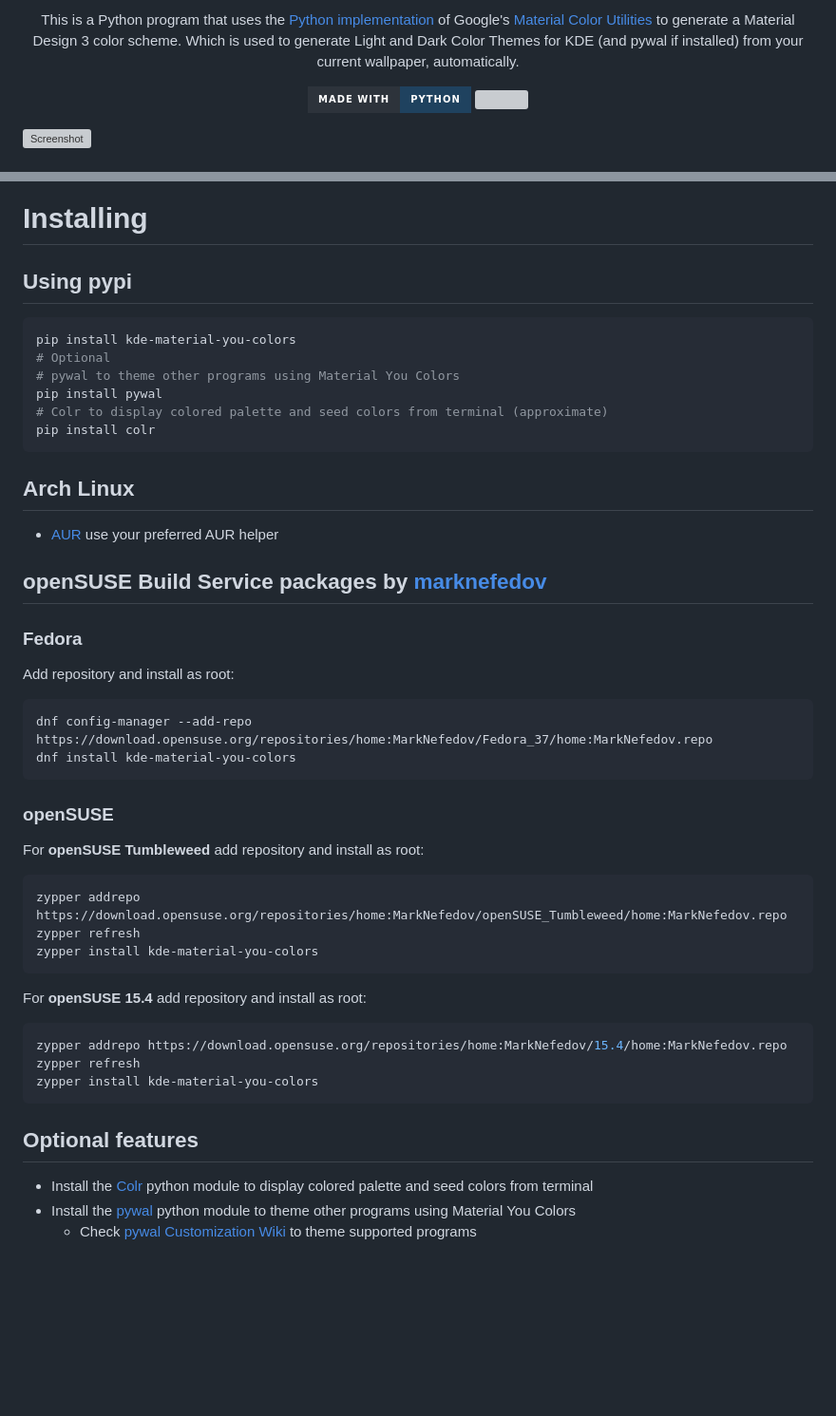
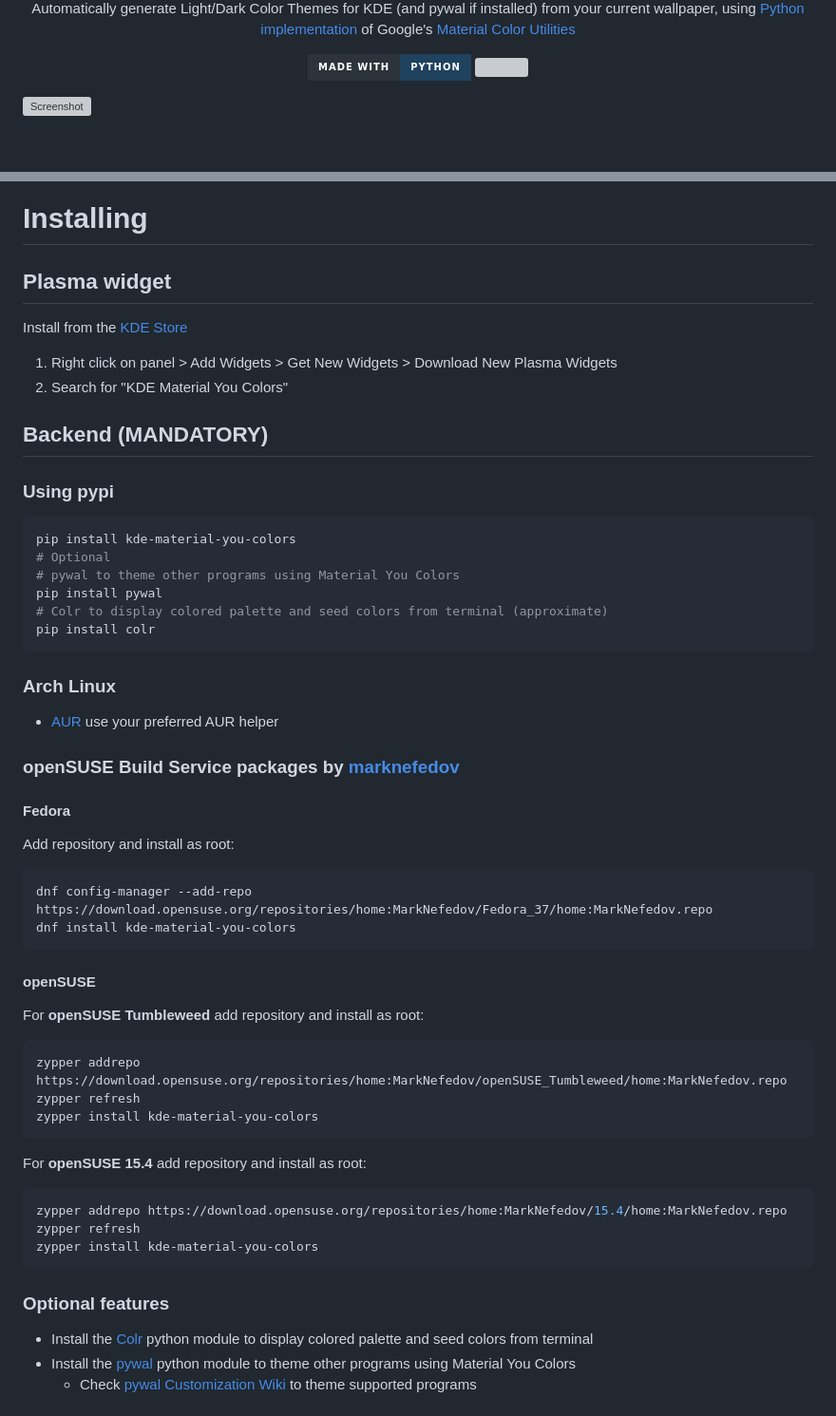
Before and after one commit to luisbocanegra/kde-material-you-colors, a Markdown page: README.md, 2 parts joined by grey strips. Shown: that part at 95% size. Rendered like a GitHub page; badges without logos; blank space fills up the shorter version; grey boxes are pictures that could not be loaded.

````diff
--- a/README.md
+++ b/README.md
@@ -6,6 +6,5 @@
 
-This is a Python program that uses the [Python implementation](https://github.com/avanishsubbiah/material-color-utilities-python) of Google's [Material Color Utilities](https://github.com/material-foundation/material-color-utilities) to generate a Material Design 3 color scheme.
-Which is used to generate Light and Dark Color Themes for KDE (and pywal if installed) from your current wallpaper, automatically.
+Automatically generate Light/Dark Color Themes for KDE (and pywal if installed) from your current wallpaper, using [Python implementation](https://github.com/avanishsubbiah/material-color-utilities-python) of Google's [Material Color Utilities](https://github.com/material-foundation/material-color-utilities)
 
 ![](https://img.shields.io/static/v1?style=for-the-badge&label=Made%20with&message=Python&color=1f425f&logo=python&labelColor=2d333b)
 ![](https://img.shields.io/github/v/release/luisbocanegra/kde-material-you-colors?include_prereleases&style=for-the-badge&color=1f425f&labelColor=2d333b)
@@ -52,7 +51,16 @@ Which is used to generate Light and Dark Color Themes for KDE (and pywal if inst
 
 # Installing
 
-## Using pypi
+## Plasma widget
+
+Install from the [KDE Store](https://store.kde.org/p/2073783)
+
+1. Right click on panel > Add Widgets > Get New Widgets > Download New Plasma Widgets
+2. Search for "KDE Material You Colors"
+
+## Backend (MANDATORY)
+
+### Using pypi
 
 ```sh
 pip install kde-material-you-colors
@@ -63,13 +71,13 @@ pip install pywal
 pip install colr
 ```
 
-## Arch Linux
+### Arch Linux
 
 - [AUR](https://aur.archlinux.org/packages/kde-material-you-colors) use your preferred AUR helper
 
-## openSUSE Build Service packages by [marknefedov](https://github.com/marknefedov)
+### openSUSE Build Service packages by [marknefedov](https://github.com/marknefedov)
 
-### Fedora
+#### Fedora
 
 Add repository and install as root:
 
@@ -78,7 +86,7 @@ dnf config-manager --add-repo https://download.opensuse.org/repositories/home:Ma
 dnf install kde-material-you-colors
 ```
 
-### openSUSE
+#### openSUSE
 
 For **openSUSE Tumbleweed** add repository and install as root:
 
@@ -96,7 +104,7 @@ zypper refresh
 zypper install kde-material-you-colors
 ```
 
-## Optional features
+### Optional features
 
 - Install the [Colr](https://pypi.org/project/Colr/) python module to display colored palette and seed colors from terminal
 - Install the [pywal](https://pypi.org/project/pywal/) python module to theme other programs using Material You Colors
````
Also changed, not shown: other parts of README.md (+1 -1 lines).
